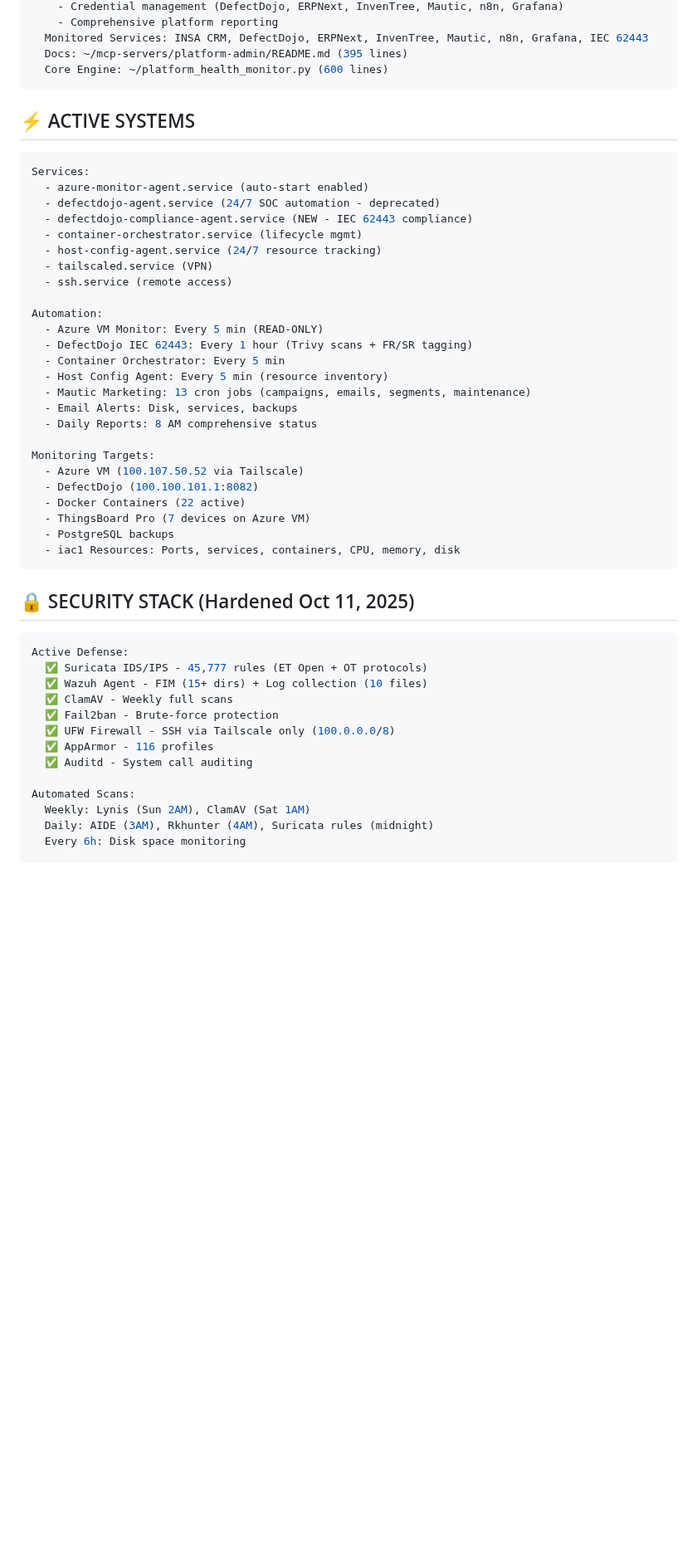
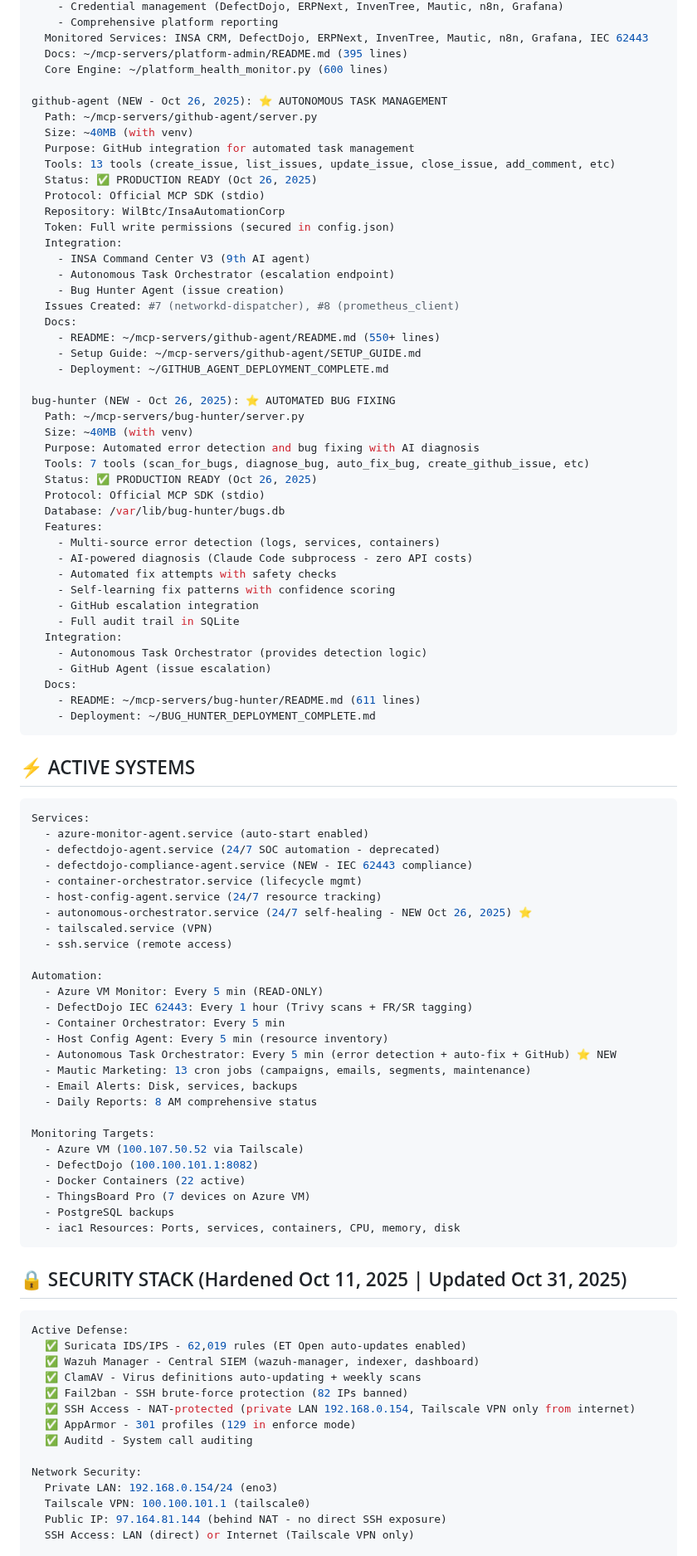
Before and after one commit to WilBtc/InsaAutomationCorp, a Markdown page: .claude/CLAUDE.md, the part around one of its changes. Shown at 83% size. Rendered like a GitHub page; blank space fills up the shorter version.

````diff
--- a/.claude/CLAUDE.md
+++ b/.claude/CLAUDE.md
@@ -608,6 +633,47 @@ platform-admin (NEW - Oct 19, 2025):
   Monitored Services: INSA CRM, DefectDojo, ERPNext, InvenTree, Mautic, n8n, Grafana, IEC 62443
   Docs: ~/mcp-servers/platform-admin/README.md (395 lines)
   Core Engine: ~/platform_health_monitor.py (600 lines)
+
+github-agent (NEW - Oct 26, 2025): ⭐ AUTONOMOUS TASK MANAGEMENT
+  Path: ~/mcp-servers/github-agent/server.py
+  Size: ~40MB (with venv)
+  Purpose: GitHub integration for automated task management
+  Tools: 13 tools (create_issue, list_issues, update_issue, close_issue, add_comment, etc)
+  Status: ✅ PRODUCTION READY (Oct 26, 2025)
+  Protocol: Official MCP SDK (stdio)
+  Repository: WilBtc/InsaAutomationCorp
+  Token: Full write permissions (secured in config.json)
+  Integration:
+    - INSA Command Center V3 (9th AI agent)
+    - Autonomous Task Orchestrator (escalation endpoint)
+    - Bug Hunter Agent (issue creation)
+  Issues Created: #7 (networkd-dispatcher), #8 (prometheus_client)
+  Docs:
+    - README: ~/mcp-servers/github-agent/README.md (550+ lines)
+    - Setup Guide: ~/mcp-servers/github-agent/SETUP_GUIDE.md
+    - Deployment: ~/GITHUB_AGENT_DEPLOYMENT_COMPLETE.md
+
+bug-hunter (NEW - Oct 26, 2025): ⭐ AUTOMATED BUG FIXING
+  Path: ~/mcp-servers/bug-hunter/server.py
+  Size: ~40MB (with venv)
+  Purpose: Automated error detection and bug fixing with AI diagnosis
+  Tools: 7 tools (scan_for_bugs, diagnose_bug, auto_fix_bug, create_github_issue, etc)
+  Status: ✅ PRODUCTION READY (Oct 26, 2025)
+  Protocol: Official MCP SDK (stdio)
+  Database: /var/lib/bug-hunter/bugs.db
+  Features:
+    - Multi-source error detection (logs, services, containers)
+    - AI-powered diagnosis (Claude Code subprocess - zero API costs)
+    - Automated fix attempts with safety checks
+    - Self-learning fix patterns with confidence scoring
+    - GitHub escalation integration
+    - Full audit trail in SQLite
+  Integration:
+    - Autonomous Task Orchestrator (provides detection logic)
+    - GitHub Agent (issue escalation)
+  Docs:
+    - README: ~/mcp-servers/bug-hunter/README.md (611 lines)
+    - Deployment: ~/BUG_HUNTER_DEPLOYMENT_COMPLETE.md
 ```
 
 ## ⚡ ACTIVE SYSTEMS
@@ -618,6 +684,7 @@ Services:
   - defectdojo-compliance-agent.service (NEW - IEC 62443 compliance)
   - container-orchestrator.service (lifecycle mgmt)
   - host-config-agent.service (24/7 resource tracking)
+  - autonomous-orchestrator.service (24/7 self-healing - NEW Oct 26, 2025) ⭐
   - tailscaled.service (VPN)
   - ssh.service (remote access)
 
@@ -626,6 +693,7 @@ Automation:
   - DefectDojo IEC 62443: Every 1 hour (Trivy scans + FR/SR tagging)
   - Container Orchestrator: Every 5 min
   - Host Config Agent: Every 5 min (resource inventory)
+  - Autonomous Task Orchestrator: Every 5 min (error detection + auto-fix + GitHub) ⭐ NEW
   - Mautic Marketing: 13 cron jobs (campaigns, emails, segments, maintenance)
   - Email Alerts: Disk, services, backups
   - Daily Reports: 8 AM comprehensive status
@@ -639,19 +707,20 @@ Monitoring Targets:
   - iac1 Resources: Ports, services, containers, CPU, memory, disk
 ```
 
-## 🔒 SECURITY STACK (Hardened Oct 11, 2025)
+## 🔒 SECURITY STACK (Hardened Oct 11, 2025 | Updated Oct 31, 2025)
 ```yaml
 Active Defense:
-  ✅ Suricata IDS/IPS - 45,777 rules (ET Open + OT protocols)
-  ✅ Wazuh Agent - FIM (15+ dirs) + Log collection (10 files)
-  ✅ ClamAV - Weekly full scans
-  ✅ Fail2ban - Brute-force protection
-  ✅ UFW Firewall - SSH via Tailscale only (100.0.0.0/8)
-  ✅ AppArmor - 116 profiles
+  ✅ Suricata IDS/IPS - 62,019 rules (ET Open auto-updates enabled)
+  ✅ Wazuh Manager - Central SIEM (wazuh-manager, indexer, dashboard)
+  ✅ ClamAV - Virus definitions auto-updating + weekly scans
+  ✅ Fail2ban - SSH brute-force protection (82 IPs banned)
+  ✅ SSH Access - NAT-protected (private LAN 192.168.0.154, Tailscale VPN only from internet)
+  ✅ AppArmor - 301 profiles (129 in enforce mode)
   ✅ Auditd - System call auditing
 
-Automated Scans:
-  Weekly: Lynis (Sun 2AM), ClamAV (Sat 1AM)
-  Daily: AIDE (3AM), Rkhunter (4AM), Suricata rules (midnight)
-  Every 6h: Disk space monitoring
+Network Security:
+  Private LAN: 192.168.0.154/24 (eno3)
+  Tailscale VPN: 100.100.101.1 (tailscale0)
+  Public IP: 97.164.81.144 (behind NAT - no direct SSH exposure)
+  SSH Access: LAN (direct) or Internet (Tailscale VPN only)
 
````
Also changed, not shown: other parts of .claude/CLAUDE.md (+40 -4 lines).
